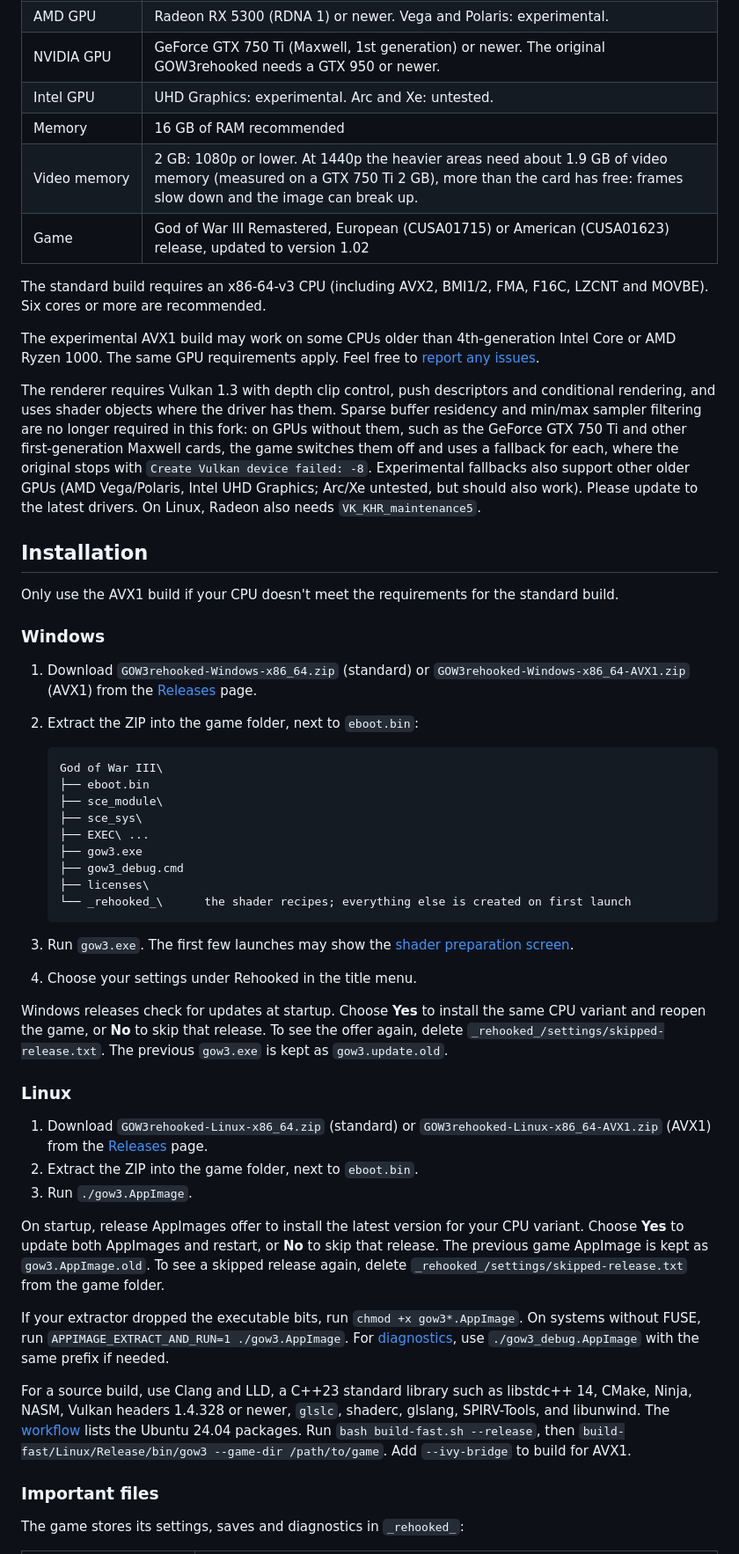
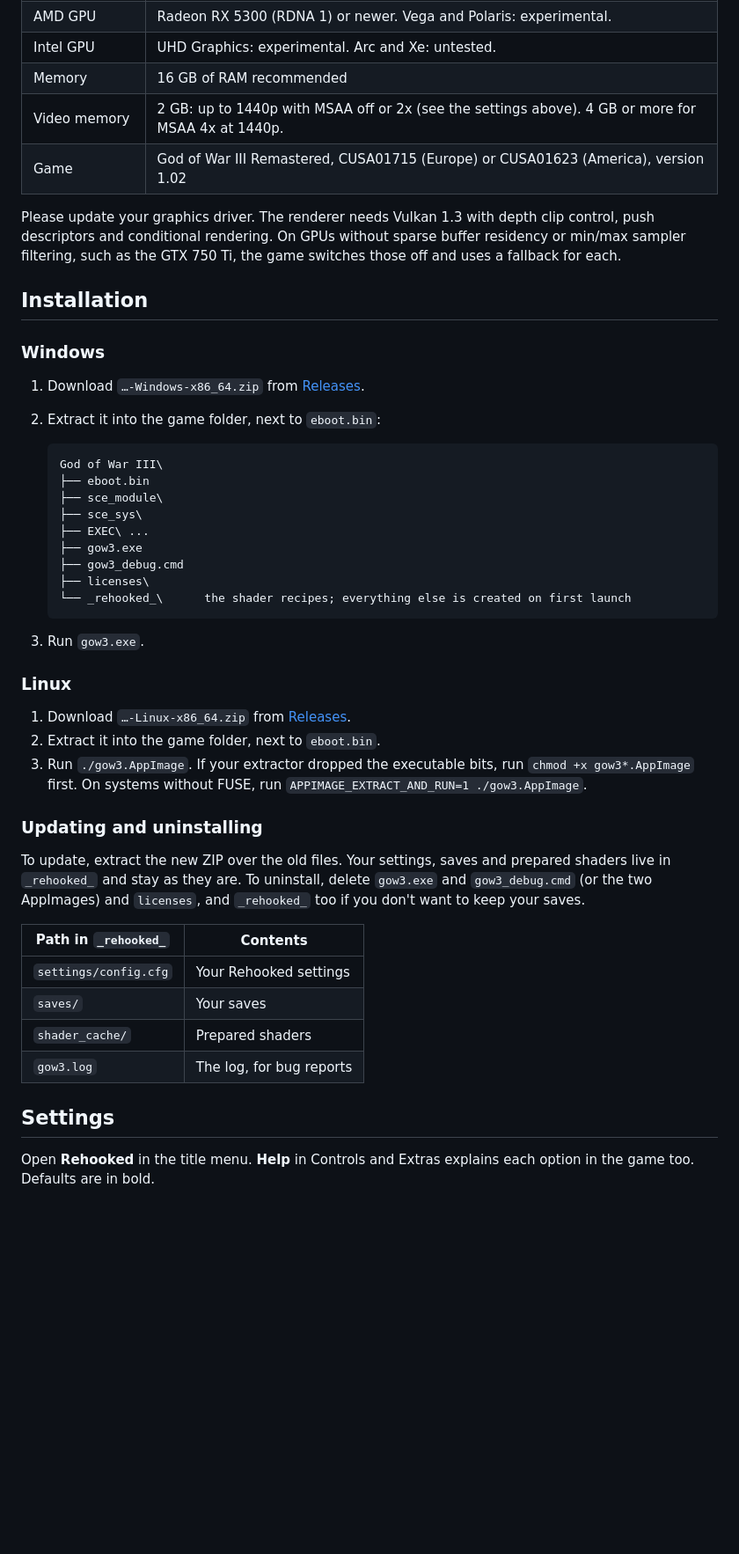
Before and after one commit to Mathziz/GOW3rehooked, a Markdown page: README.md, the part around one of its changes. Shown at 88% size. Drawn GitHub-style; blank space fills up the shorter version.

````diff
--- a/README.md
+++ b/README.md
@@ -40,24 +85,17 @@ No game code or assets are included. You need your own copy of the game.
 | AMD GPU | Radeon RX 5300 (RDNA 1) or newer. Vega and Polaris: experimental. |
-| NVIDIA GPU | GeForce GTX 750 Ti (Maxwell, 1st generation) or newer. The original GOW3rehooked needs a GTX 950 or newer. |
 | Intel GPU | UHD Graphics: experimental. Arc and Xe: untested. |
 | Memory | 16 GB of RAM recommended |
-| Video memory | 2 GB: 1080p or lower. At 1440p the heavier areas need about 1.9 GB of video memory (measured on a GTX 750 Ti 2 GB), more than the card has free: frames slow down and the image can break up. |
-| Game | God of War III Remastered, European (CUSA01715) or American (CUSA01623) release, updated to version 1.02 |
+| Video memory | 2 GB: up to 1440p with MSAA off or 2x (see the settings above). 4 GB or more for MSAA 4x at 1440p. |
+| Game | God of War III Remastered, CUSA01715 (Europe) or CUSA01623 (America), version 1.02 |
 
-The standard build requires an x86-64-v3 CPU (including AVX2, BMI1/2, FMA, F16C, LZCNT and MOVBE). Six cores or more are recommended.
-
-The experimental AVX1 build may work on some CPUs older than 4th-generation Intel Core or AMD Ryzen 1000. The same GPU requirements apply. Feel free to [report any issues](#reporting-bugs).
-
-The renderer requires Vulkan 1.3 with depth clip control, push descriptors and conditional rendering, and uses shader objects where the driver has them. Sparse buffer residency and min/max sampler filtering are no longer required in this fork: on GPUs without them, such as the GeForce GTX 750 Ti and other first-generation Maxwell cards, the game switches them off and uses a fallback for each, where the original stops with `Create Vulkan device failed: -8`. Experimental fallbacks also support other older GPUs (AMD Vega/Polaris, Intel UHD Graphics; Arc/Xe untested, but should also work). Please update to the latest drivers. On Linux, Radeon also needs `VK_KHR_maintenance5`.
+Please update your graphics driver. The renderer needs Vulkan 1.3 with depth clip control, push descriptors and conditional rendering. On GPUs without sparse buffer residency or min/max sampler filtering, such as the GTX 750 Ti, the game switches those off and uses a fallback for each.
 
 ## Installation
 
-Only use the AVX1 build if your CPU doesn't meet the requirements for the standard build.
-
 ### Windows
 
-1. Download `GOW3rehooked-Windows-x86_64.zip` (standard) or `GOW3rehooked-Windows-x86_64-AVX1.zip` (AVX1) from the [Releases](../../releases/latest) page.
-2. Extract the ZIP into the game folder, next to `eboot.bin`:
+1. Download `…-Windows-x86_64.zip` from [Releases](https://github.com/Mathziz/GOW3rehooked/releases/latest).
+2. Extract it into the game folder, next to `eboot.bin`:
 
    ```text
    God of War III\
@@ -71,24 +109,26 @@ Only use the AVX1 build if your CPU doesn't meet the requirements for the standa
    └── _rehooked_\      the shader recipes; everything else is created on first launch
    ```
 
-3. Run `gow3.exe`. The first few launches may show the [shader preparation screen](#shaders-prepared-in-advance).
-4. Choose your settings under Rehooked in the title menu.
-
-Windows releases check for updates at startup. Choose **Yes** to install the same CPU variant and reopen the game, or **No** to skip that release. To see the offer again, delete `_rehooked_/settings/skipped-release.txt`. The previous `gow3.exe` is kept as `gow3.update.old`.
+3. Run `gow3.exe`.
 
 ### Linux
 
-1. Download `GOW3rehooked-Linux-x86_64.zip` (standard) or `GOW3rehooked-Linux-x86_64-AVX1.zip` (AVX1) from the [Releases](../../releases/latest) page.
-2. Extract the ZIP into the game folder, next to `eboot.bin`.
-3. Run `./gow3.AppImage`.
+1. Download `…-Linux-x86_64.zip` from [Releases](https://github.com/Mathziz/GOW3rehooked/releases/latest).
+2. Extract it into the game folder, next to `eboot.bin`.
+3. Run `./gow3.AppImage`. If your extractor dropped the executable bits, run `chmod +x gow3*.AppImage` first. On systems without FUSE, run `APPIMAGE_EXTRACT_AND_RUN=1 ./gow3.AppImage`.
 
-On startup, release AppImages offer to install the latest version for your CPU variant. Choose **Yes** to update both AppImages and restart, or **No** to skip that release. The previous game AppImage is kept as `gow3.AppImage.old`. To see a skipped release again, delete `_rehooked_/settings/skipped-release.txt` from the game folder.
+### Updating and uninstalling
 
-If your extractor dropped the executable bits, run `chmod +x gow3*.AppImage`. On systems without FUSE, run `APPIMAGE_EXTRACT_AND_RUN=1 ./gow3.AppImage`. For [diagnostics](#reporting-bugs), use `./gow3_debug.AppImage` with the same prefix if needed.
+To update, extract the new ZIP over the old files. Your settings, saves and prepared shaders live in `_rehooked_` and stay as they are. To uninstall, delete `gow3.exe` and `gow3_debug.cmd` (or the two AppImages) and `licenses`, and `_rehooked_` too if you don't want to keep your saves.
 
-For a source build, use Clang and LLD, a C++23 standard library such as libstdc++ 14, CMake, Ninja, NASM, Vulkan headers 1.4.328 or newer, `glslc`, shaderc, glslang, SPIRV-Tools, and libunwind. The [workflow](.github/workflows/windows.yml) lists the Ubuntu 24.04 packages. Run `bash build-fast.sh --release`, then `build-fast/Linux/Release/bin/gow3 --game-dir /path/to/game`. Add `--ivy-bridge` to build for AVX1.
+| Path in `_rehooked_` | Contents |
+| --- | --- |
+| `settings/config.cfg` | Your Rehooked settings |
+| `saves/` | Your saves |
+| `shader_cache/` | Prepared shaders |
+| `gow3.log` | The log, for bug reports |
 
-### Important files
+## Settings
 
-The game stores its settings, saves and diagnostics in `_rehooked_`:
+Open **Rehooked** in the title menu. **Help** in Controls and Extras explains each option in the game too. Defaults are in bold.
 
````
Also changed, not shown: other parts of README.md (+142 -172 lines), README.pt-BR.md (added, +277 -0 lines), assets/screenshots/gow3aa-comparison.png (added), 1 other file.
